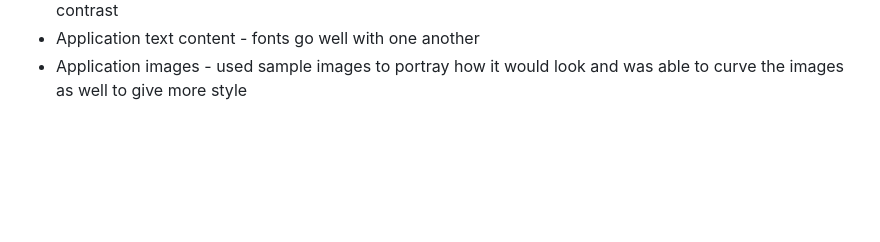
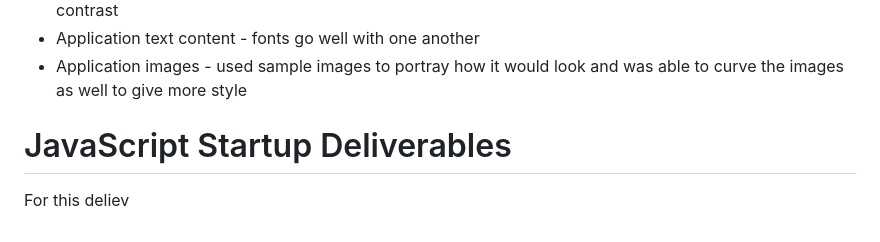
Before and after one commit to jojojovela/startup, a Markdown page: README.md, the part around the change. GitHub-like rendering; blank space fills up the shorter version.

```diff
--- a/README.md
+++ b/README.md
@@ -40,3 +40,6 @@ For this deliverable I properly styled the application into its final appearance
 - Application elements - I was able to use the whitespace appropriately and a good use of color and contrast
 - Application text content - fonts go well with one another
 - Application images - used sample images to portray how it would look and was able to curve the images as well to give more style
+
+# JavaScript Startup Deliverables
+For this deliev
```
